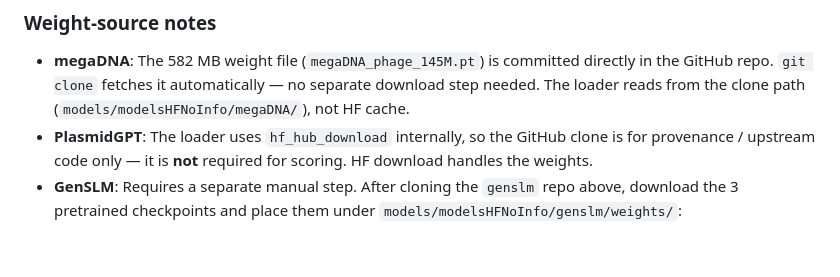
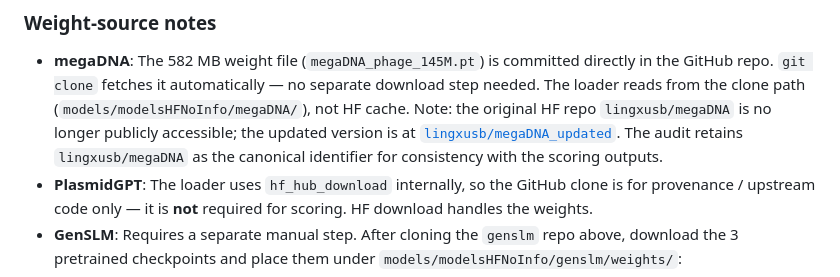
Before and after one commit to ai4nucleome/GLMap, a Markdown page: models/README.md, the part around the change. Drawn GitHub-style; blank space fills up the shorter version.

Commit message:
docs(models): note megaDNA HF repo is lingxusb/megaDNA_updated

```diff
--- a/models/README.md
+++ b/models/README.md
@@ -51,6 +51,11 @@ This places each repo under `models/modelsHFNoInfo/<name>/` (gitignored).
   committed directly in the GitHub repo. `git clone` fetches it
   automatically — no separate download step needed. The loader reads
   from the clone path (`models/modelsHFNoInfo/megaDNA/`), not HF cache.
+  Note: the original HF repo `lingxusb/megaDNA` is no longer publicly
+  accessible; the updated version is at
+  [`lingxusb/megaDNA_updated`](https://huggingface.co/lingxusb/megaDNA_updated).
+  The audit retains `lingxusb/megaDNA` as the canonical identifier for
+  consistency with the scoring outputs.
 - **PlasmidGPT**: The loader uses `hf_hub_download` internally, so the
   GitHub clone is for provenance / upstream code only — it is **not**
   required for scoring. HF download handles the weights.
```
